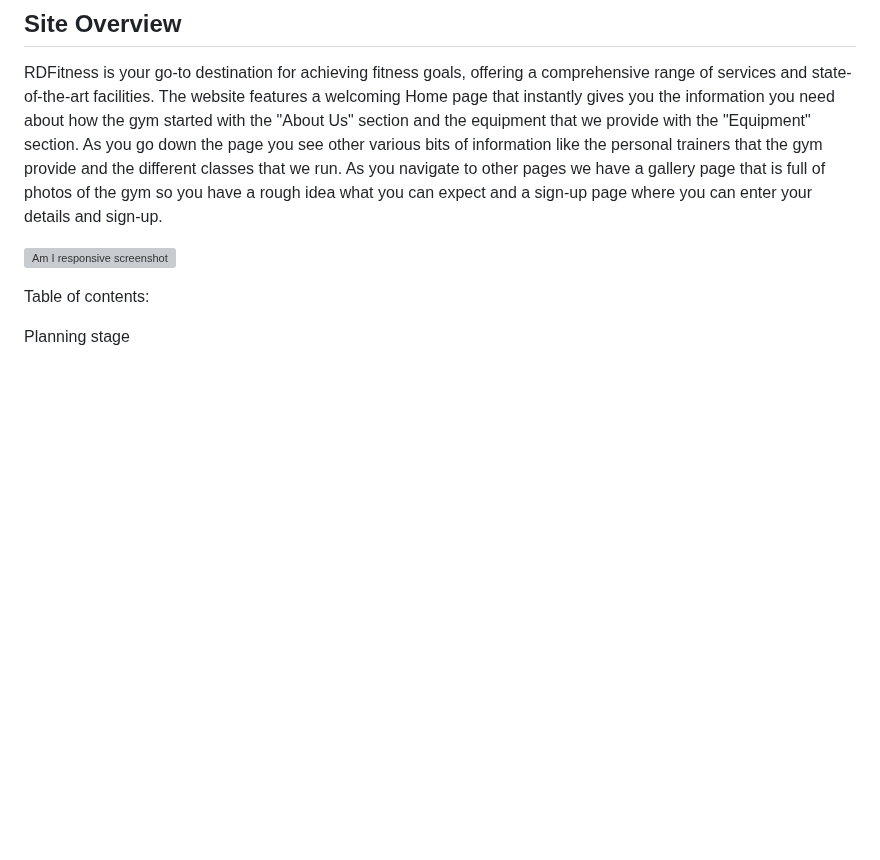
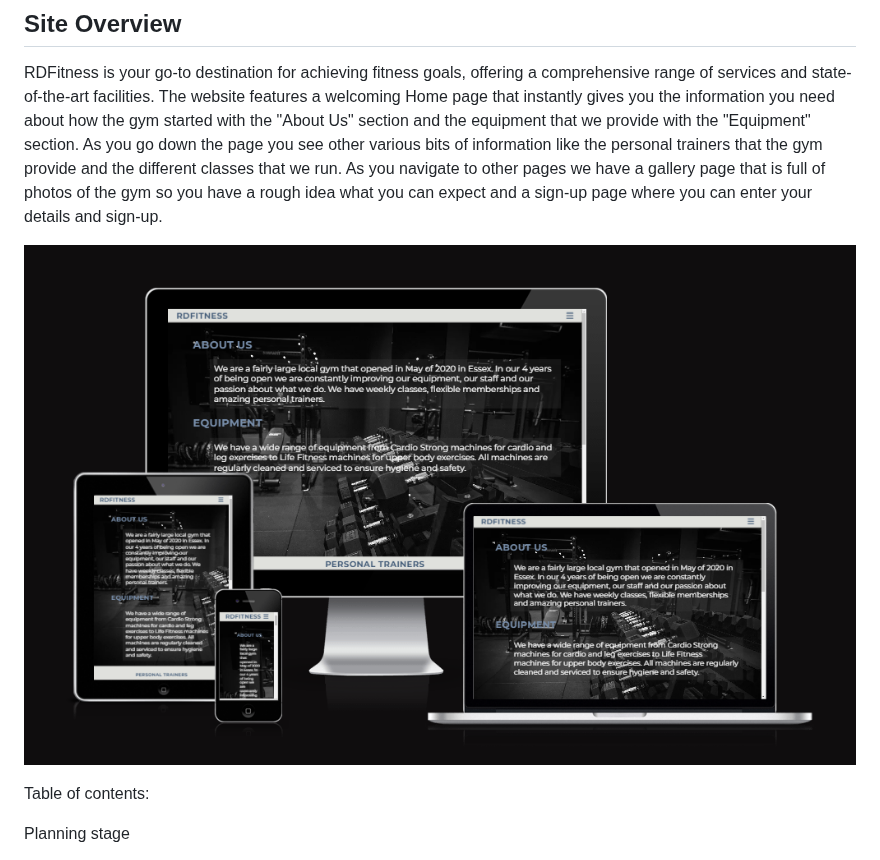
Before and after one commit to ryan-a-davis365/RDFitness, a Markdown page: README.md, the part around the change. GitHub-like rendering; blank space fills up the shorter version; grey boxes are pictures that could not be loaded.

Commit message:
fix: typo on link to am-i-responsive

```diff
--- a/README.md
+++ b/README.md
@@ -3,7 +3,7 @@
 ## **Site Overview**
 RDFitness is your go-to destination for achieving fitness goals, offering a comprehensive range of services and state-of-the-art facilities. The website features a welcoming Home page that instantly gives you the information you need about how the gym started with the "About Us" section and the equipment that we provide with the "Equipment" section. As you go down the page you see other various bits of information like the personal trainers that the gym provide and the different classes that we run. As you navigate to other pages we have a gallery page that is full of photos of the gym so you have a rough idea what you can expect and a sign-up page where you can enter your details and sign-up.
 
-![Am I responsive screenshot](assets/images/Am-i-responsive.png)
+![Am I responsive screenshot](assets/images/am-i-responsive.png)
 
 Table of contents:
 
```
